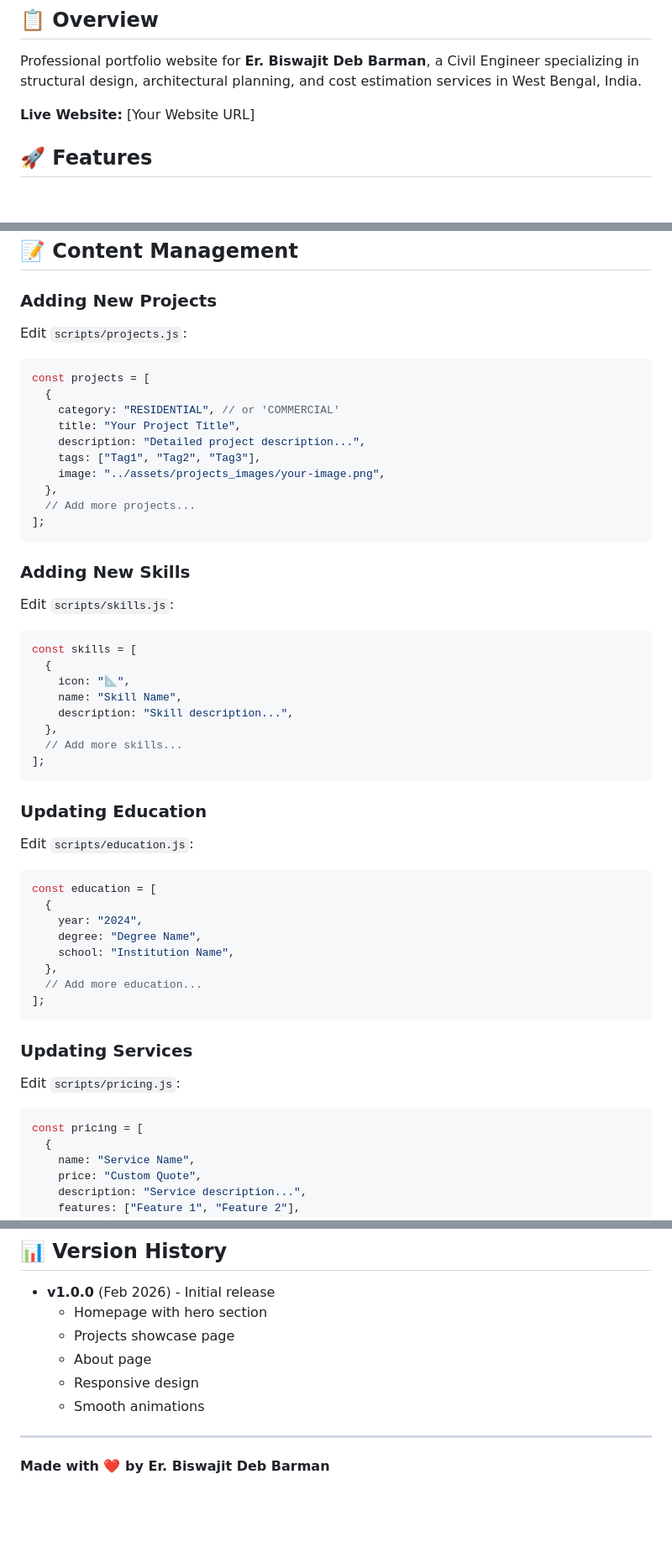
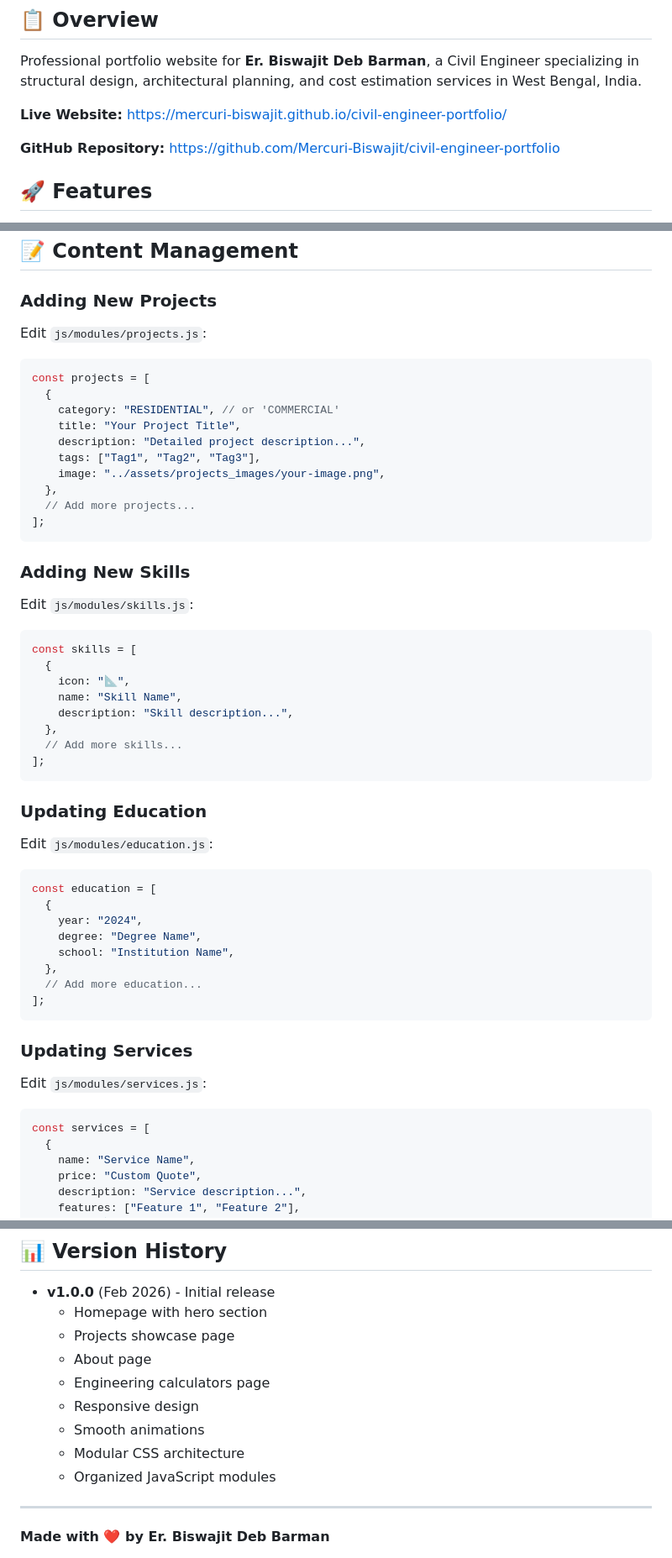
Before and after one commit to Mercuri-Biswajit/civil-engineer-portfolio, a Markdown page: README.md, 3 parts joined by grey strips. Shown at 84% size. Rendered like a GitHub page; blank space fills up the shorter version.

````diff
--- a/README.md
+++ b/README.md
@@ -6,7 +6,9 @@
 
 Professional portfolio website for **Er. Biswajit Deb Barman**, a Civil Engineer specializing in structural design, architectural planning, and cost estimation services in West Bengal, India.
 
-**Live Website:** [Your Website URL]
+**Live Website:** [https://mercuri-biswajit.github.io/civil-engineer-portfolio/](https://mercuri-biswajit.github.io/civil-engineer-portfolio/)
+
+**GitHub Repository:** [https://github.com/Mercuri-Biswajit/civil-engineer-portfolio](https://github.com/Mercuri-Biswajit/civil-engineer-portfolio)
 
 ## 🚀 Features
 
@@ -97,7 +112,7 @@ css/
 
 ### Adding New Projects
 
-Edit `scripts/projects.js`:
+Edit `js/modules/projects.js`:
 
 ```javascript
 const projects = [
@@ -114,7 +129,7 @@ const projects = [
 
 ### Adding New Skills
 
-Edit `scripts/skills.js`:
+Edit `js/modules/skills.js`:
 
 ```javascript
 const skills = [
@@ -129,7 +144,7 @@ const skills = [
 
 ### Updating Education
 
-Edit `scripts/education.js`:
+Edit `js/modules/education.js`:
 
 ```javascript
 const education = [
@@ -144,10 +159,10 @@ const education = [
 
 ### Updating Services
 
-Edit `scripts/pricing.js`:
+Edit `js/modules/services.js`:
 
 ```javascript
-const pricing = [
+const services = [
   {
     name: "Service Name",
     price: "Custom Quote",
@@ -313,8 +328,11 @@ This project is open source and available under the [MIT License](LICENSE).
   - Homepage with hero section
   - Projects showcase page
   - About page
+  - Engineering calculators page
   - Responsive design
   - Smooth animations
+  - Modular CSS architecture
+  - Organized JavaScript modules
 
 ---
 
````
Also changed, not shown: other parts of README.md (+55 -42 lines).
